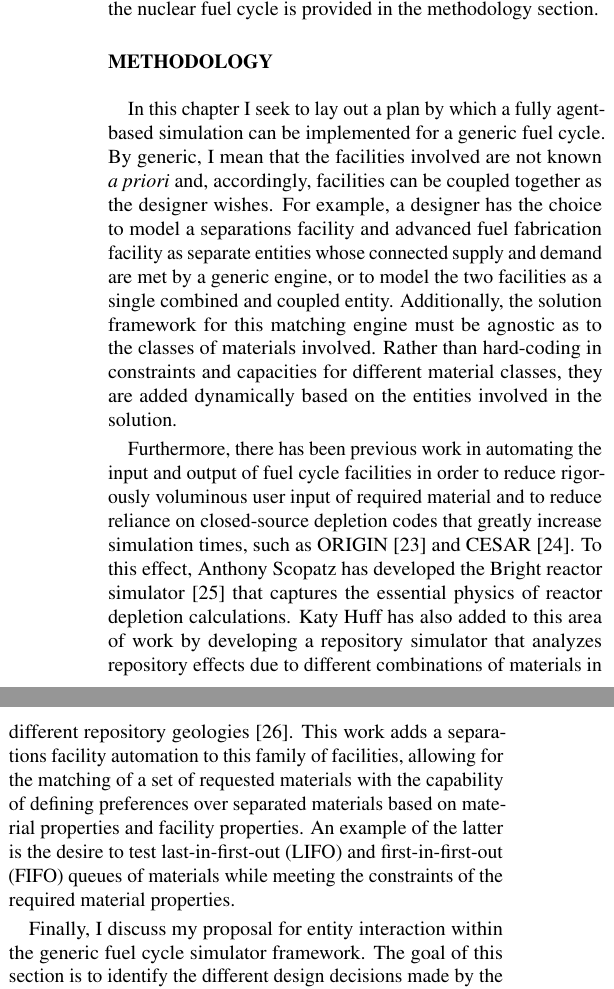
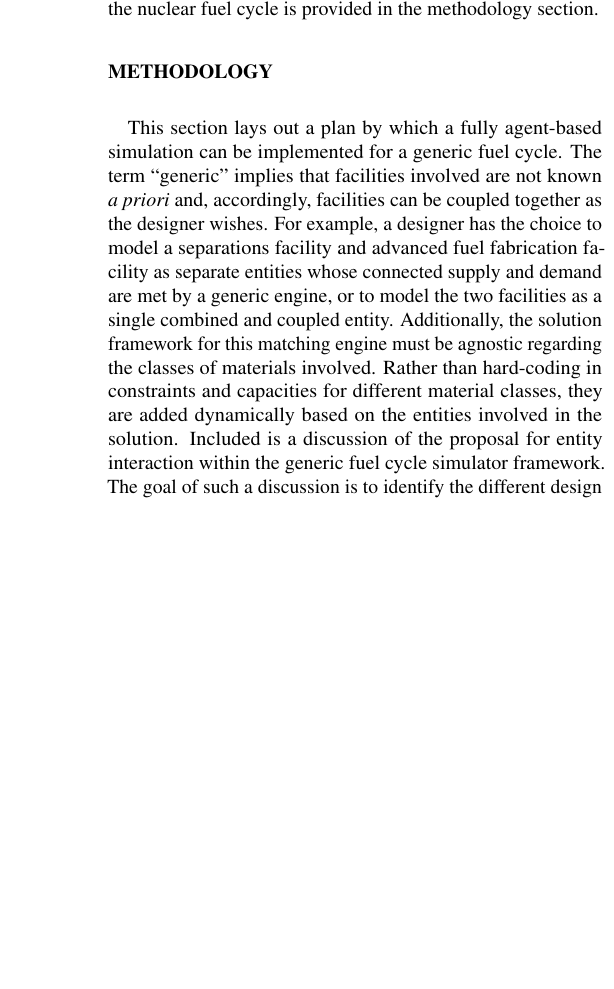
Before and after one commit to gidden/global13, a LaTeX document (paper/paper.tex, which reads paper/parts/method/intro.tex): two parts of the columns of page 3 of 11 before the commit and part of one column of page 3 of 10 after it, the two joined at a grey line, cut so that both start at the same text, the shorter picture padded with empty space. Compiled offline with pdfLaTeX.

Commit message:
fixed up bibliography and methodology intro. only need results/conclusions and an abstract now.

```diff
--- a/paper/parts/method/intro.tex
+++ b/paper/parts/method/intro.tex
@@ -1,11 +1,14 @@
-In this chapter I seek to lay out a plan by which a fully agent-based simulation
-can be implemented for a generic fuel cycle. By generic, I mean that the
-facilities involved are not known \textit{a priori} and, accordingly,
-facilities can be coupled together as the designer wishes. For example, a
-designer has the choice to model a separations facility and advanced fuel
-fabrication facility as separate entities whose connected supply and demand are
-met by a generic engine, or to model the two facilities as a single combined and
-coupled entity. Additionally, the solution framework for this matching engine
-must be agnostic as to the classes of materials involved. Rather than
-hard-coding in constraints and capacities for different material classes, they
-are added dynamically based on the entities involved in the solution.
+This section lays out a plan by which a fully agent-based simulation can be
+implemented for a generic fuel cycle. The term ``generic'' implies that
+facilities involved are not known \textit{a priori} and, accordingly, facilities
+can be coupled together as the designer wishes. For example, a designer has the
+choice to model a separations facility and advanced fuel fabrication facility as
+separate entities whose connected supply and demand are met by a generic engine,
+or to model the two facilities as a single combined and coupled
+entity. Additionally, the solution framework for this matching engine must be
+agnostic regarding the classes of materials involved. Rather than hard-coding in
+constraints and capacities for different material classes, they are added
+dynamically based on the entities involved in the solution. Included is a
+discussion of the proposal for entity interaction within the generic fuel cycle
+simulator framework. The goal of such a discussion is to identify the different
+design decisions made by the authors of the various simulators and to
@@ -12,21 +19,4 @@ are added dynamically based on the entities involved in the solution.
+appropriate.
 
-Furthermore, there has been previous work in automating the input and output of
-fuel cycle facilities in order to reduce rigorously voluminous user input of
-required material and to reduce reliance on closed-source depletion codes that
-greatly increase simulation times, such as ORIGIN~\cite{bell_origen_1973} and
-CESAR~\cite{vidal_cesar:_2006}. To this effect, Anthony Scopatz has developed
-the Bright reactor simulator~\cite{scopatz_essential_2011} that captures the
-essential physics of reactor depletion calculations. Katy Huff has also added to
-this area of work by developing a repository simulator that analyzes repository
-effects due to different combinations of materials in different repository
-geologies~\cite{huff_integrated_2013}. This work adds a separations facility
-automation to this family of facilities, allowing for the matching of a set of
-requested materials with the capability of defining preferences over separated
-materials based on material properties and facility properties. An example of
-the latter is the desire to test last-in-first-out (LIFO) and first-in-first-out
-(FIFO) queues of materials while meeting the constraints of the required
-material properties.
+%% only add if we're gonna talk about the RAP
 
-Finally, I discuss my proposal for entity interaction within the generic fuel
-cycle simulator framework. The goal of this section is to identify the different
-design decisions made by the authors of the various simulators in
@@ -45 +22,0 @@ pp. 390-402 of \cite{stroustrup_c++_2000} as well as Item 43 of
-\cite{meyers_effective_2005}. The updated type of mixin makes heavy use of
@@ -49,2 +23,16 @@ simulation infrastructure and the \Cyclus ecosystem demand for barriers to entry
-being as-low-as-reasonably-allowable (ALARA), I chose to use the classical type
-of mixin.
+%% Furthermore, there has been previous work in automating the input and output of
+%% fuel cycle facilities in order to reduce rigorously voluminous user input of
+%% required material and to reduce reliance on closed-source depletion codes that
+%% greatly increase simulation times, such as ORIGIN~\cite{bell_origen_1973} and
+%% CESAR~\cite{vidal_cesar:_2006}. To this effect, Anthony Scopatz has developed
+%% the Bright reactor simulator~\cite{scopatz_essential_2011} that captures the
+%% essential physics of reactor depletion calculations. Katy Huff has also added to
+%% this area of work by developing a repository simulator that analyzes repository
+%% effects due to different combinations of materials in different repository
+%% geologies~\cite{huff_integrated_2013}. This work adds a separations facility
+%% automation to this family of facilities, allowing for the matching of a set of
+%% requested materials with the capability of defining preferences over separated
+%% materials based on material properties and facility properties. An example of
+%% the latter is the desire to test last-in-first-out (LIFO) and first-in-first-out
+%% (FIFO) queues of materials while meeting the constraints of the required
+%% material properties.
```
Also changed, not shown: paper/bibs/abm-supply-chain.bib (+4 -4 lines), paper/bibs/refs.bib (+2 -2 lines), paper/bibs/simulators.bib (+1 -7 lines), paper/parts/method/intro.tex (19 more changed lines).
